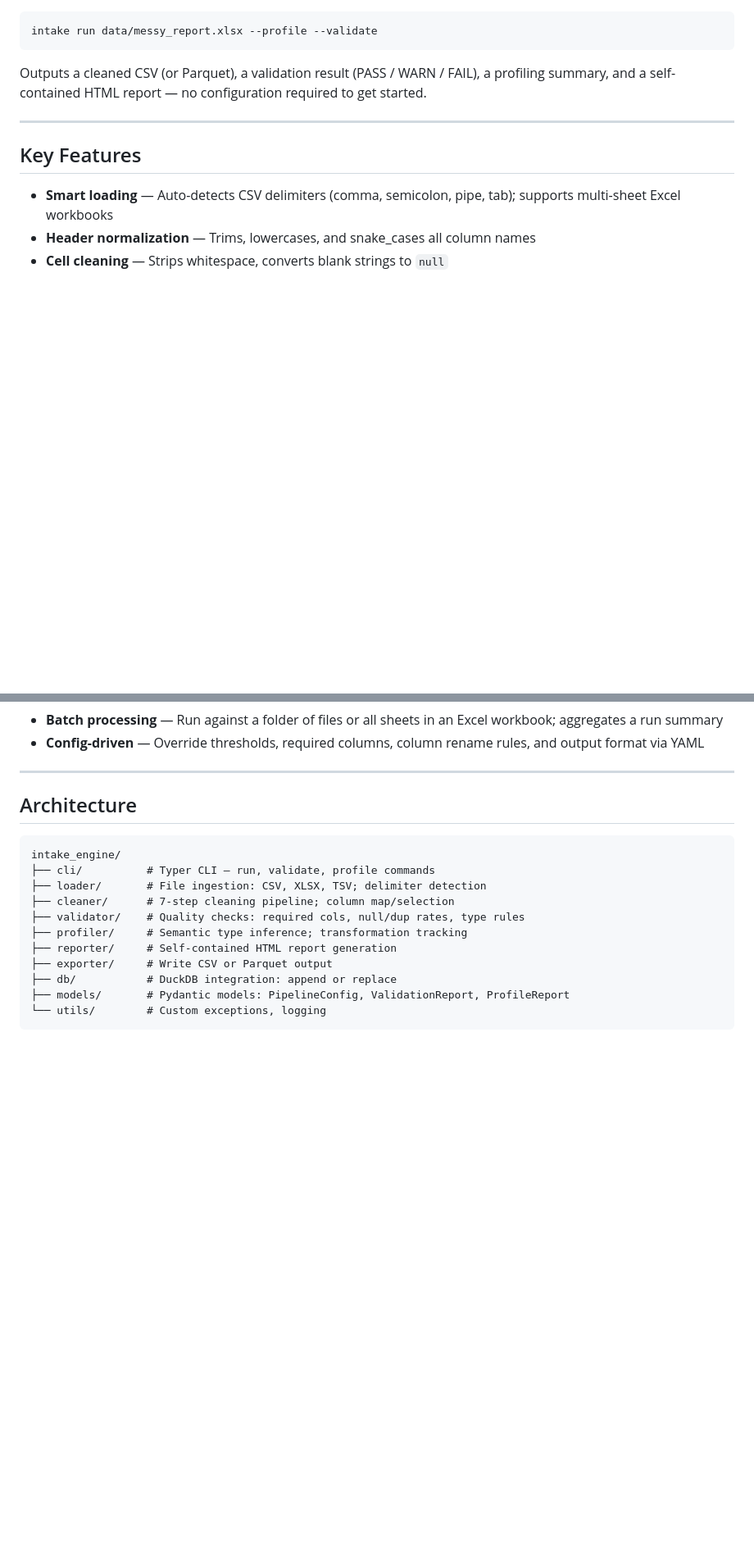
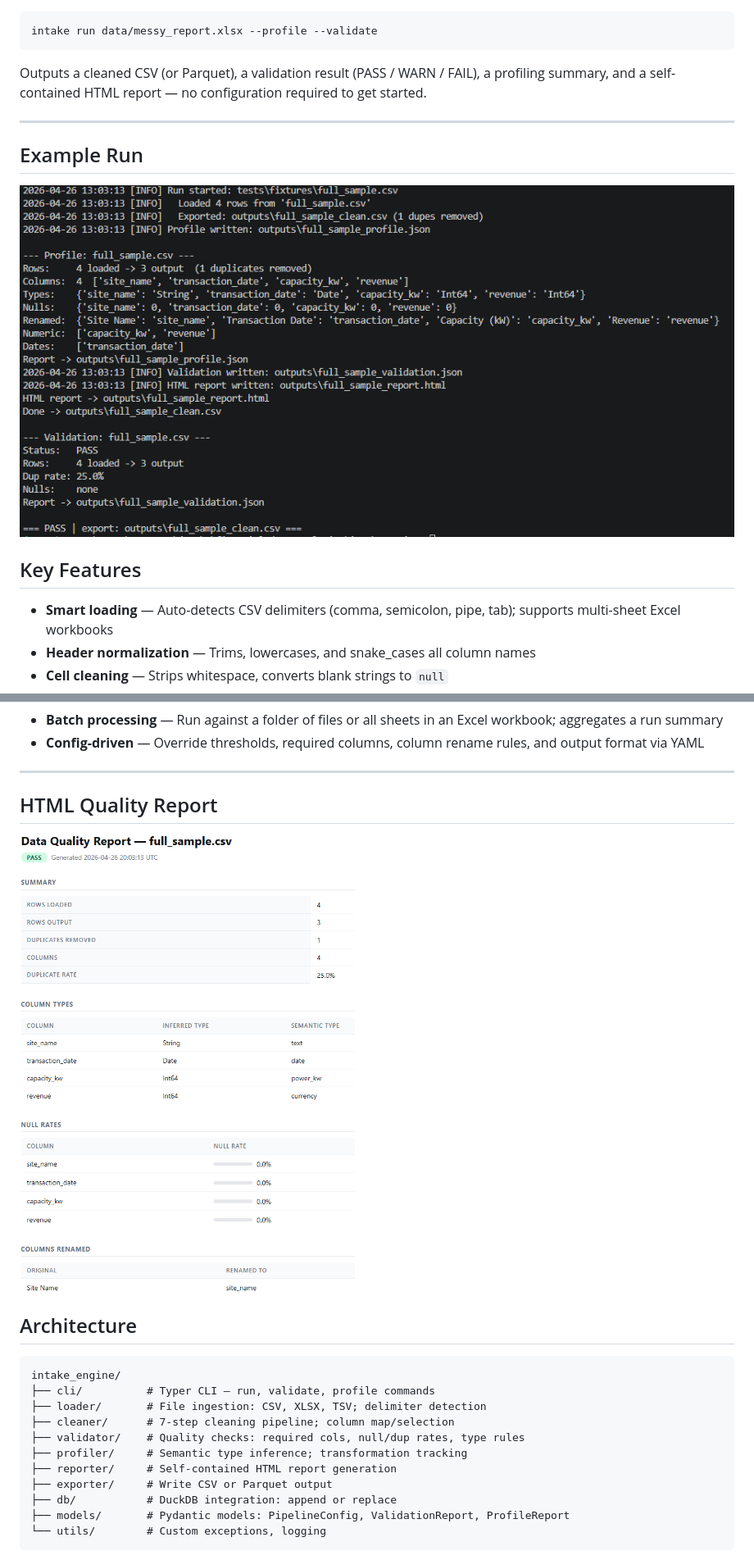
Before and after one commit to Mat-Horobjowsky/financial-data-analytics, a Markdown page: intake_engine/README.md, 2 parts joined by grey strips. Shown: that part at 82% size. Rendered like a GitHub page; pictures changed too: intake_engine/assets/html_report.png (added), intake_engine/assets/terminal_run.png (added); blank space fills up the shorter version.

Commit message:
Add project screenshots to README

```diff
--- a/intake_engine/README.md
+++ b/intake_engine/README.md
@@ -17,6 +17,9 @@ intake run data/messy_report.xlsx --profile --validate
 Outputs a cleaned CSV (or Parquet), a validation result (PASS / WARN / FAIL), a profiling summary, and a self-contained HTML report — no configuration required to get started.
 
 ---
+## Example Run
+
+![Terminal Run](assets/terminal_run.png)
 
 ## Key Features
 
@@ -37,6 +40,9 @@ Outputs a cleaned CSV (or Parquet), a validation result (PASS / WARN / FAIL), a
 - **Config-driven** — Override thresholds, required columns, column rename rules, and output format via YAML
 
 ---
+## HTML Quality Report
+
+![HTML Report](assets/html_report.png)
 
 ## Architecture
 
```
